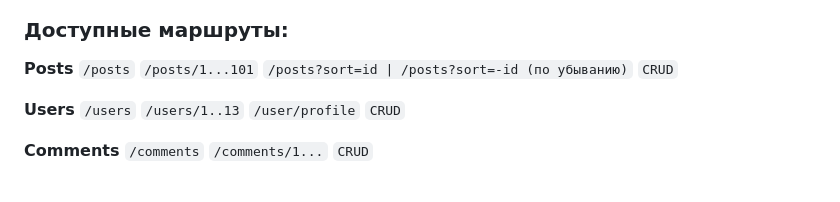
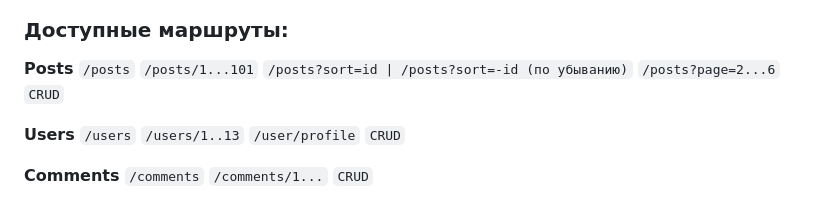
Before and after one commit to alliancesuck13/blogapi, a Markdown page: README.md, the part around the change. Rendered like a GitHub page.

```diff
--- a/README.md
+++ b/README.md
@@ -57,6 +57,7 @@ return [
 `/posts`
 `/posts/1...101`
 `/posts?sort=id | /posts?sort=-id (по убыванию)`
+`/posts?page=2...6`
 `CRUD`
 
 **Users**
```
